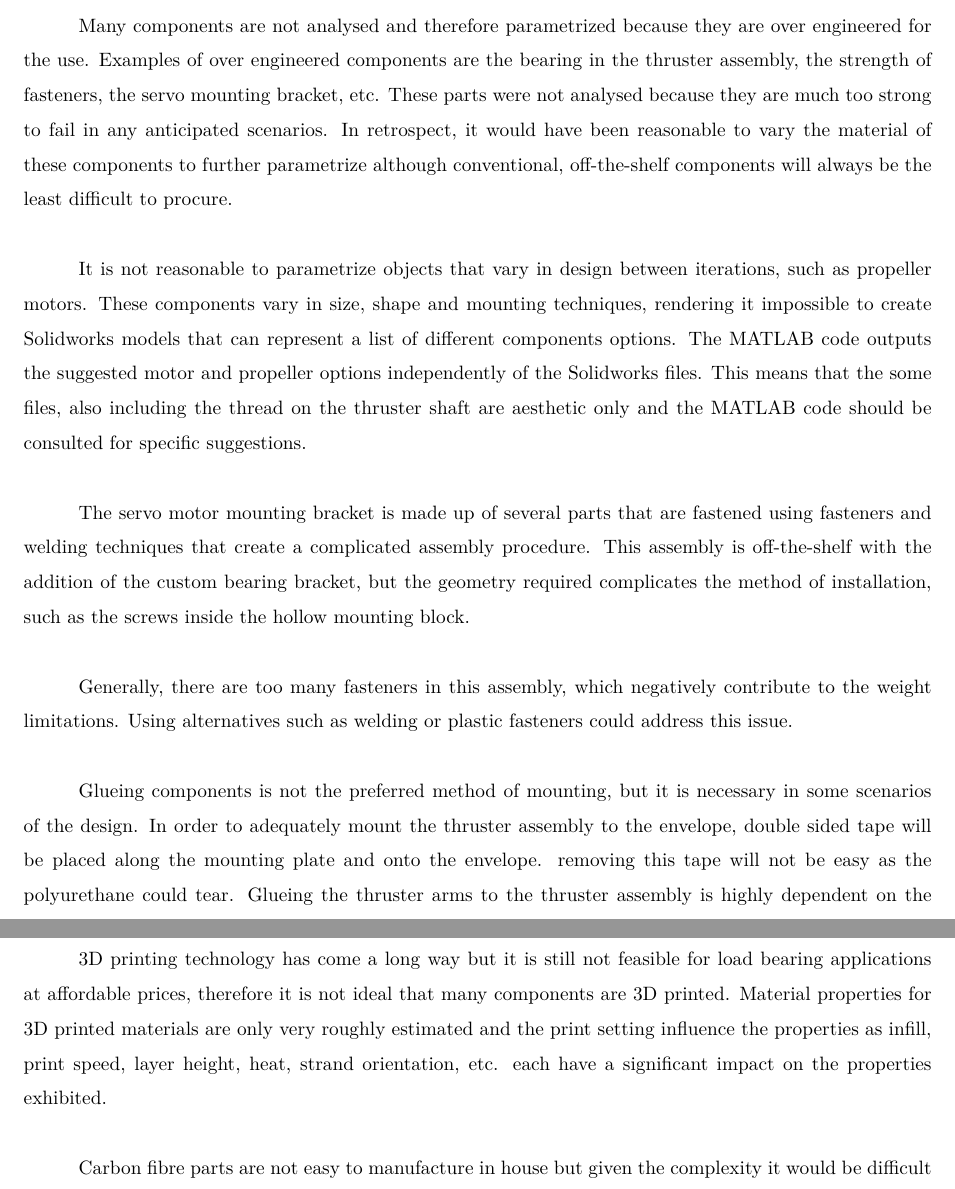
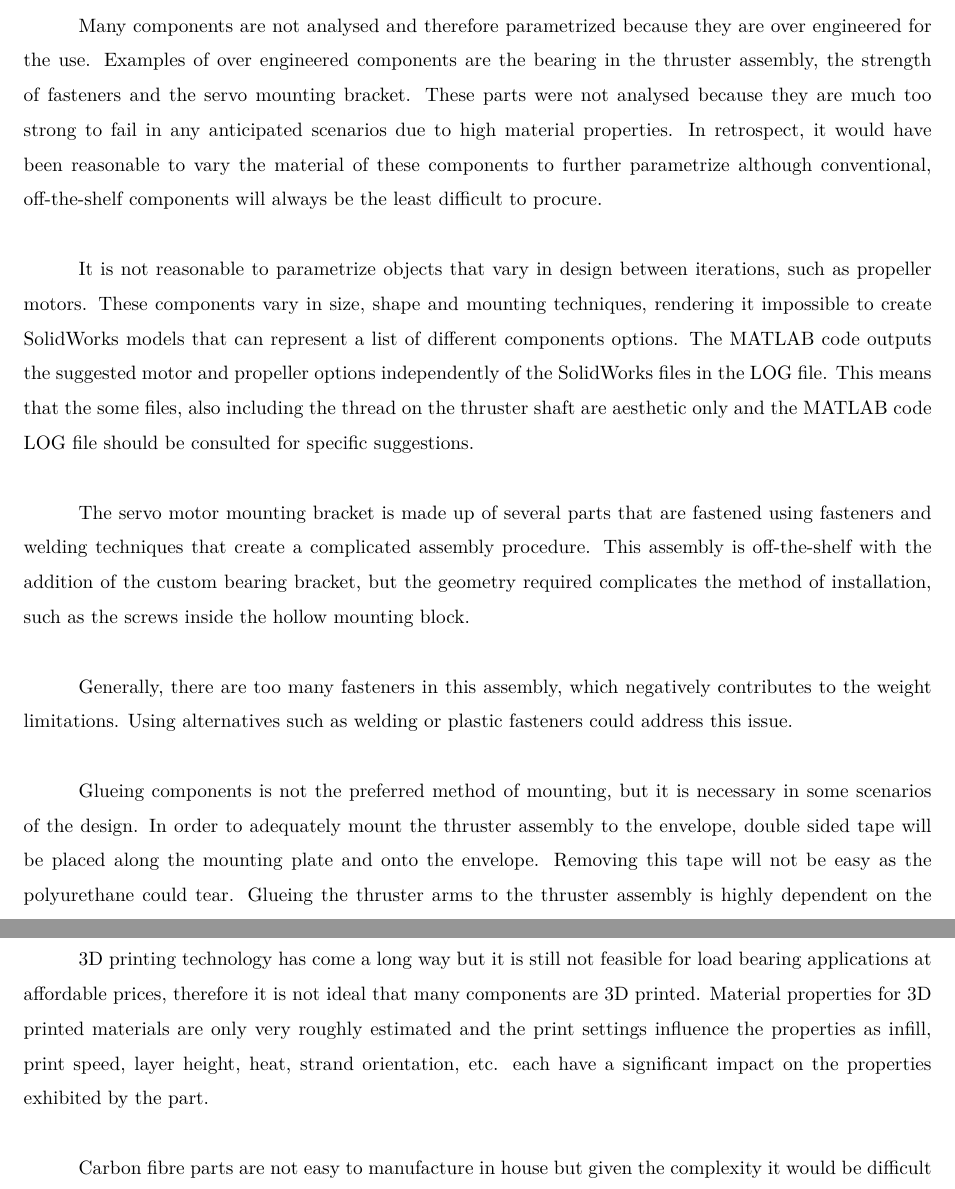
Before and after one commit to cityphi/capstone, a LaTeX document (tex/chapter4Discussion.tex): two parts of pages 2 and 3 of 3, joined at a grey line, cut so that both start at the same text. Compiled offline with pdfLaTeX.

Commit message:
reviewed for spelling and grammar

```diff
--- a/tex/chapter4Discussion.tex
+++ b/tex/chapter4Discussion.tex
@@ -12,17 +12,17 @@ For this project, the envelope was not designed for any purpose but for referenc
 
-Many components are not analysed and therefore parametrized because they are over engineered for the use. Examples of over engineered components are the bearing in the thruster assembly, the strength of fasteners, the servo mounting bracket, etc. These parts were not analysed because they are much too strong to fail in any anticipated scenarios. In retrospect, it would have been reasonable to vary the material of these components to further parametrize although conventional, off-the-shelf components will always be the least difficult to procure.\\
+Many components are not analysed and therefore parametrized because they are over engineered for the use. Examples of over engineered components are the bearing in the thruster assembly, the strength of fasteners and the servo mounting bracket. These parts were not analysed because they are much too strong to fail in any anticipated scenarios due to high material properties. In retrospect, it would have been reasonable to vary the material of these components to further parametrize although conventional, off-the-shelf components will always be the least difficult to procure.\\
 
-It is not reasonable to parametrize objects that vary in design between iterations, such as propeller motors. These components vary in size, shape and mounting techniques, rendering it impossible to create Solidworks models that can represent a list of different components options. The MATLAB code outputs the suggested motor and propeller options independently of the Solidworks files. This means that the some files, also including the thread on the thruster shaft are aesthetic only and the MATLAB code should be consulted for specific suggestions.\\
+It is not reasonable to parametrize objects that vary in design between iterations, such as propeller motors. These components vary in size, shape and mounting techniques, rendering it impossible to create SolidWorks models that can represent a list of different components options. The MATLAB code outputs the suggested motor and propeller options independently of the SolidWorks files in the LOG file. This means that the some files, also including the thread on the thruster shaft are aesthetic only and the MATLAB code LOG file should be consulted for specific suggestions.\\
 
 The servo motor mounting bracket is made up of several parts that are fastened using fasteners and welding techniques that create a complicated assembly procedure. This assembly is off-the-shelf with the addition of the custom bearing bracket, but the geometry required complicates the method of installation, such as the screws inside the hollow mounting block.\\
 
-Generally, there are too many fasteners in this assembly, which negatively contribute to the weight limitations. Using alternatives such as welding or plastic fasteners could address this issue. \\
+Generally, there are too many fasteners in this assembly, which negatively contributes to the weight limitations. Using alternatives such as welding or plastic fasteners could address this issue. \\
 
-Glueing components is not the preferred method of mounting, but it is necessary in some scenarios of the design. In order to adequately mount the thruster assembly to the envelope, double sided tape will be placed along the mounting plate and onto the envelope. removing this tape will not be easy as the polyurethane could tear. Glueing the thruster arms to the thruster assembly is highly dependent on the pre-stress in the epoxy and the integrity of the weld holding the arm cap to the mounting plate. Glueing the component casing on the thruster assembly is also not an ideal scenario as it could travel while setting and it is not longer removable once place.\\
+Glueing components is not the preferred method of mounting, but it is necessary in some scenarios of the design. In order to adequately mount the thruster assembly to the envelope, double sided tape will be placed along the mounting plate and onto the envelope. Removing this tape will not be easy as the polyurethane could tear. Glueing the thruster arms to the thruster assembly is highly dependent on the pre-stress in the epoxy and the integrity of the weld holding the arm cap to the mounting plate. Glueing the component casing on the thruster assembly is also not an ideal scenario as it could travel while setting and it is not longer removable once place.\\
 
 The friction wheel motor has a shaft size of 1mm and the friction wheel has an ID of above 6mm, therefore a shaft adapter piece is 3D printed to bridge the gap. This is not ideal as the plastic can easily be deformed and shear along the print orientation. It would be preferred if compatible sizes for the shaft and friction wheel were chosen, although this is difficult given the 1cm width of the keel. The friction coefficient used for the friction wheel and the polyurethane sheet covering the keel was estimated very roughly as there is a lack of data on the subject.\\
 
-3D printing technology has come a long way but it is still not feasible for load bearing applications at affordable prices, therefore it is not ideal that many components are 3D printed. Material properties for 3D printed materials are only very roughly estimated and the print setting influence the properties as infill, print speed, layer height, heat, strand orientation, etc. each have a significant impact on the properties exhibited.\\
+3D printing technology has come a long way but it is still not feasible for load bearing applications at affordable prices, therefore it is not ideal that many components are 3D printed. Material properties for 3D printed materials are only very roughly estimated and the print settings influence the properties as infill, print speed, layer height, heat, strand orientation, etc. each have a significant impact on the properties exhibited by the part.\\
 
 Carbon fibre parts are not easy to manufacture in house but given the complexity it would be difficult to commission custom moulding without the high start-up cost of mould creation (as seen in the quote obtained from an Alibaba Supplier in Appendix \cite{KEELQUOTE}). Therefore the material properties of the thruster arms are highly dependent not only on the material used but also the skill of the manufacturer.\\
 
```
Also changed, not shown: tex/chapter4Discussion.tex (6 more changed lines).
